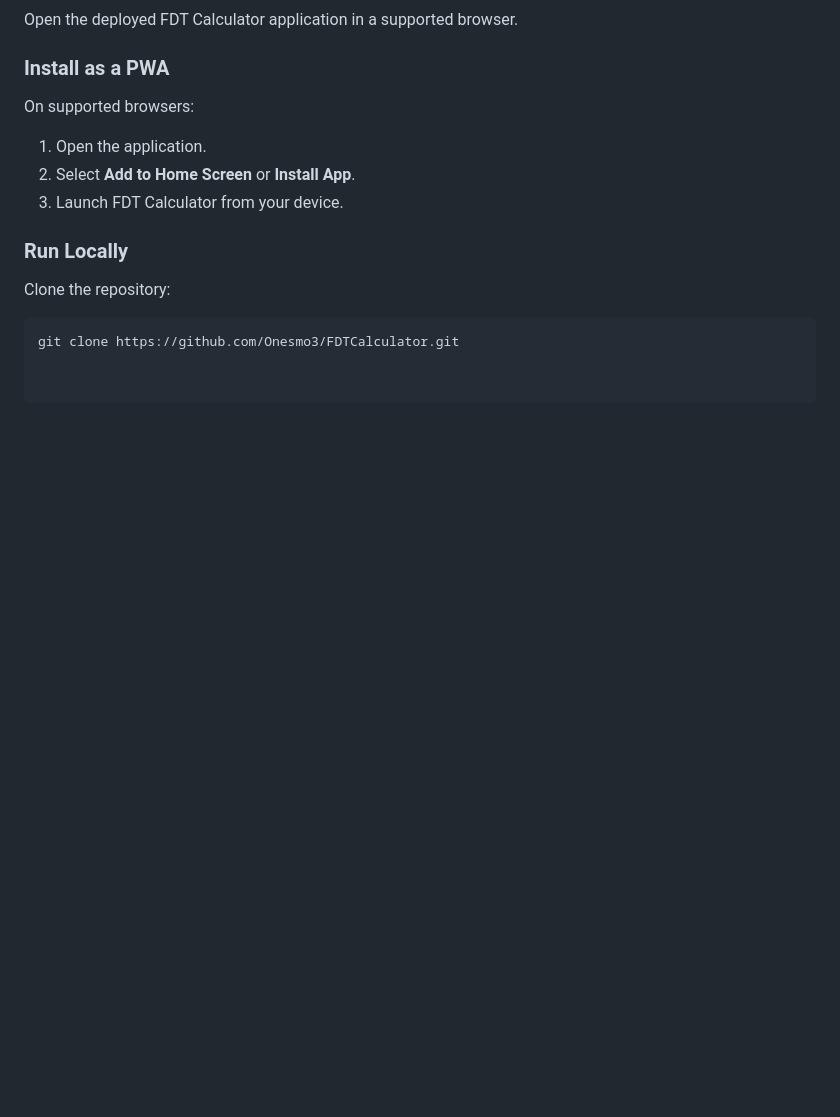
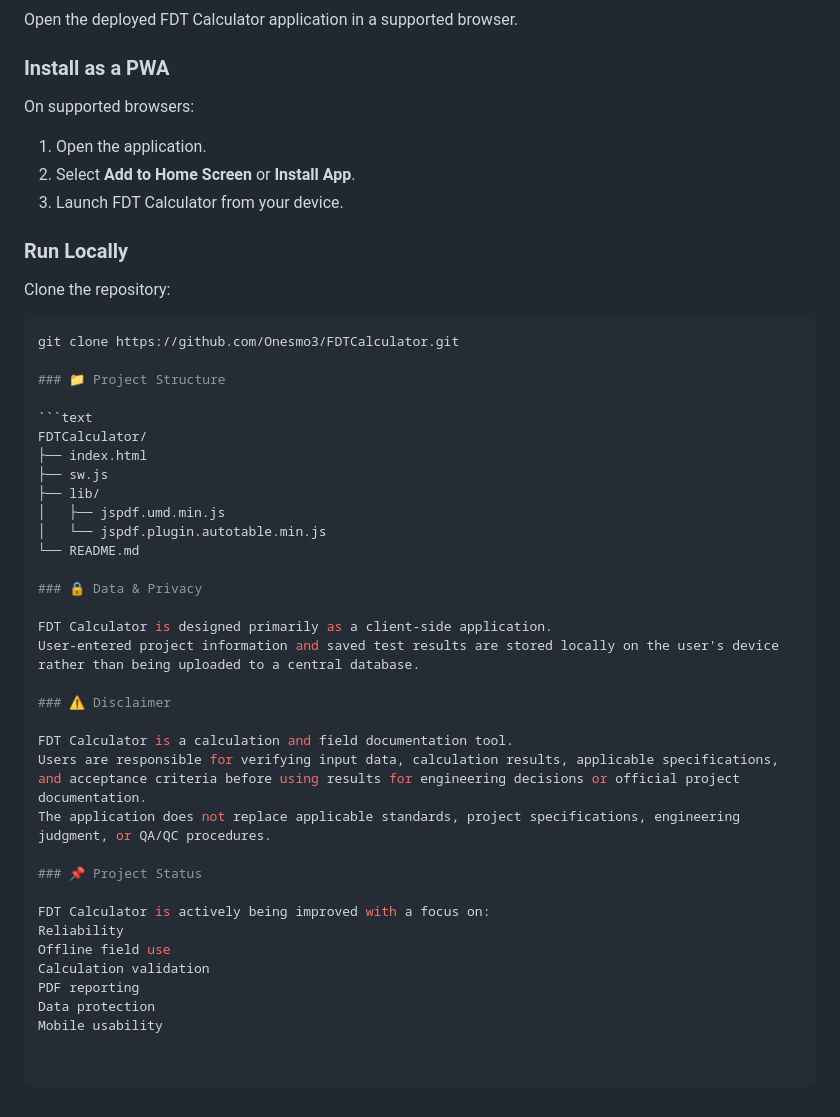
Before and after one commit to Onesmo3/FDTCalculator, a Markdown page: README.md, the part around the change. GitHub-like rendering; blank space fills up the shorter version.

````diff
--- a/README.md
+++ b/README.md
@@ -101,3 +101,35 @@ Clone the repository:
 
 ```bash
 git clone https://github.com/Onesmo3/FDTCalculator.git
+
+### 📁 Project Structure
+
+```text
+FDTCalculator/
+├── index.html
+├── sw.js
+├── lib/
+│   ├── jspdf.umd.min.js
+│   └── jspdf.plugin.autotable.min.js
+└── README.md
+
+### 🔒 Data & Privacy
+
+FDT Calculator is designed primarily as a client-side application.
+User-entered project information and saved test results are stored locally on the user's device rather than being uploaded to a central database.
+
+### ⚠️ Disclaimer
+
+FDT Calculator is a calculation and field documentation tool.
+Users are responsible for verifying input data, calculation results, applicable specifications, and acceptance criteria before using results for engineering decisions or official project documentation.
+The application does not replace applicable standards, project specifications, engineering judgment, or QA/QC procedures.
+
+### 📌 Project Status
+
+FDT Calculator is actively being improved with a focus on:
+Reliability
+Offline field use
+Calculation validation
+PDF reporting
+Data protection
+Mobile usability
````
